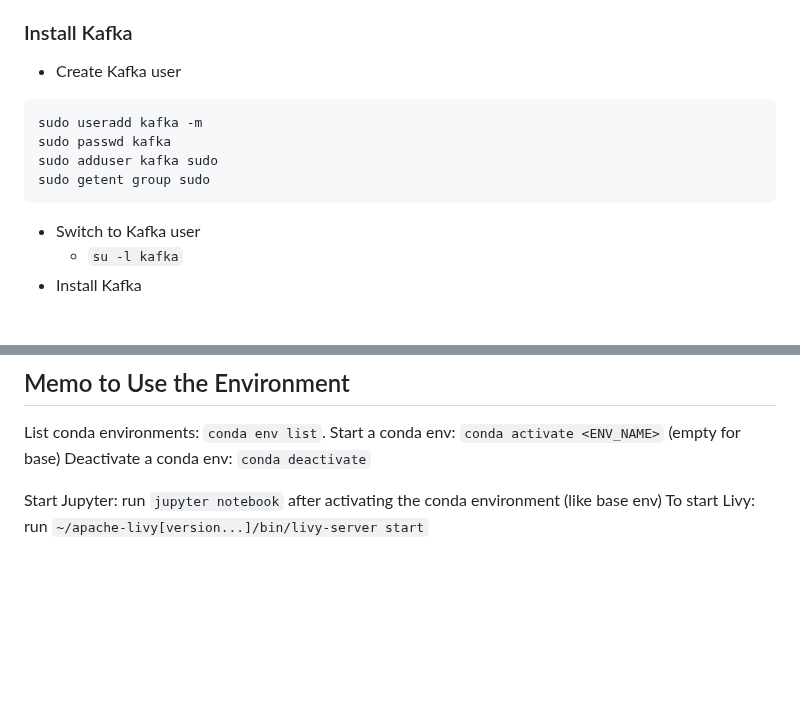
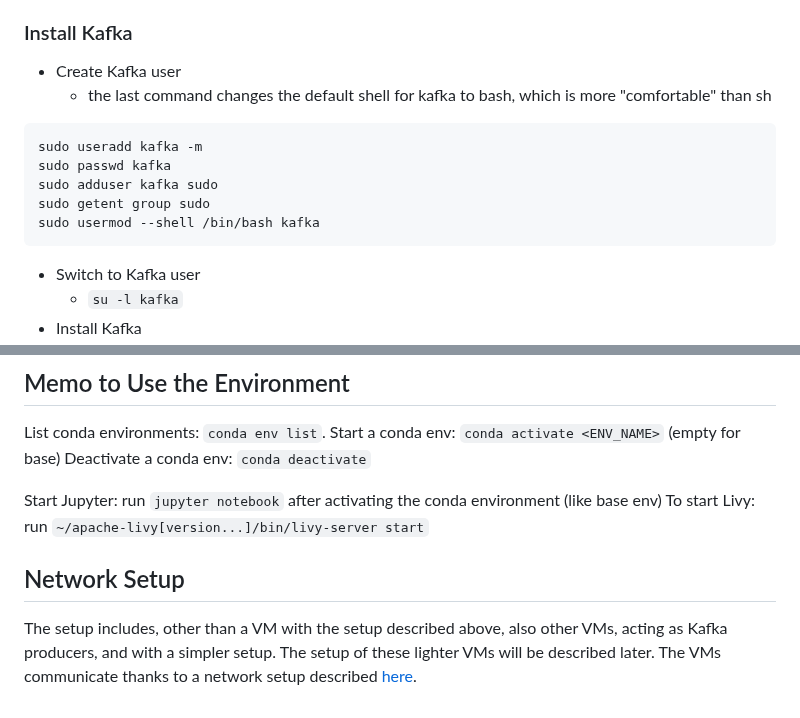
Before and after one commit to lorenzofelletti/EdgeCloudApproximate, a Markdown page: README.md, 2 parts joined by grey strips. Rendered like a GitHub page; blank space fills up the shorter version.

````diff
--- a/README.md
+++ b/README.md
@@ -58,11 +57,13 @@ Download Intellij Idea from [here](https://www.jetbrains.com/idea/download/#sect
 
 ### Install Kafka
 - Create Kafka user
+  - the last command changes the default shell for kafka to bash, which is more "comfortable" than sh
 ```Bash
 sudo useradd kafka -m
 sudo passwd kafka
 sudo adduser kafka sudo
 sudo getent group sudo
+sudo usermod --shell /bin/bash kafka
 ```
 - Switch to Kafka user
   - `su -l kafka`
@@ -171,3 +172,7 @@ Deactivate a conda env: `conda deactivate`
 
 Start Jupyter: run `jupyter notebook` after activating the conda environment (like base env)
 To start Livy: run `~/apache-livy[version...]/bin/livy-server start`
+
+## Network Setup
+The setup includes, other than a VM with the setup described above, also other VMs, acting as Kafka producers, and with a simpler setup. The setup of these lighter VMs will be described later.
+The VMs communicate thanks to a network setup described [here](Network.md).
````
Also changed, not shown: other parts of README.md (+7 -8 lines), Network.md (added, +39 -0 lines).
